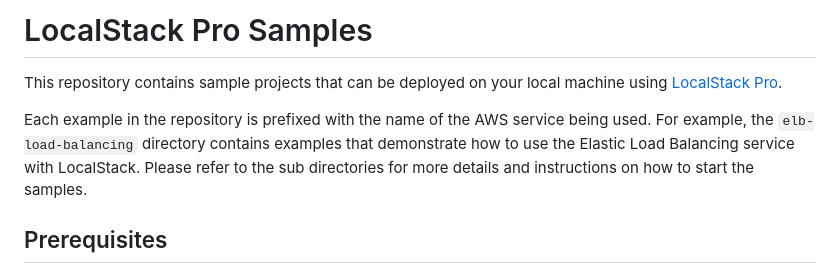
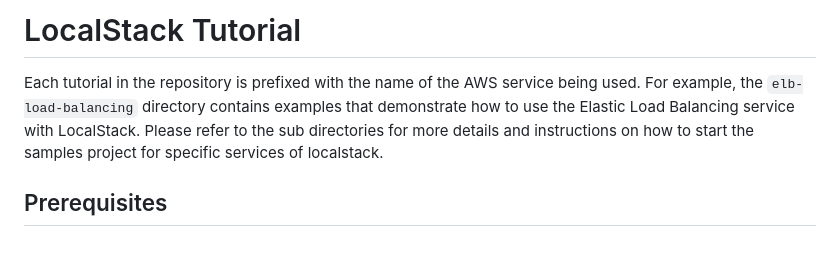
Before and after one commit to awsautomation/CloudOps, a Markdown page: localStack/README.md, the part around the change. GitHub-like rendering; blank space fills up the shorter version.

```diff
--- a/localStack/README.md
+++ b/localStack/README.md
@@ -1,8 +1,7 @@
-# LocalStack Pro Samples
+# LocalStack Tutorial
 
-This repository contains sample projects that can be deployed on your local machine using [LocalStack Pro](https://localstack.cloud/).
 
-Each example in the repository is prefixed with the name of the AWS service being used. For example, the `elb-load-balancing` directory contains examples that demonstrate how to use the Elastic Load Balancing service with LocalStack. Please refer to the sub directories for more details and instructions on how to start the samples.
+Each tutorial in the repository is prefixed with the name of the AWS service being used. For example, the `elb-load-balancing` directory contains examples that demonstrate how to use the Elastic Load Balancing service with LocalStack. Please refer to the sub directories for more details and instructions on how to start the samples project for specific services of localstack.
 
 ## Prerequisites
 
```
